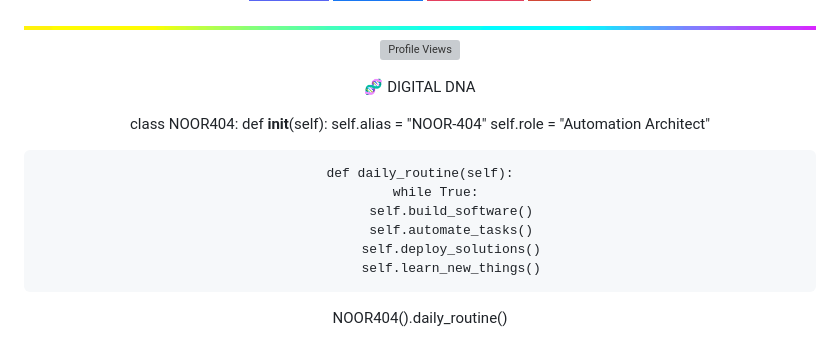
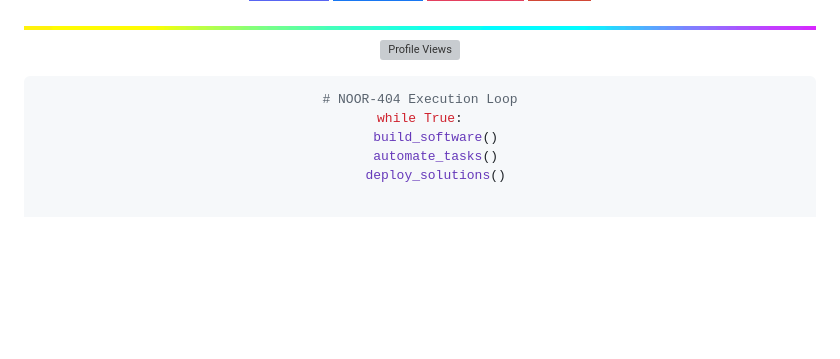
Before and after one commit to NOOR-404/NOOR-404, a Markdown page: README.md, the part around the change. Rendered like a GitHub page; badges without logos; blank space fills up the shorter version; grey boxes are pictures that could not be loaded.

````diff
--- a/README.md
+++ b/README.md
@@ -98,18 +98,9 @@ I am a dedicated **Python Developer** and **Automation Specialist** from Banglad
 
 ![Profile Views](https://komarev.com/ghpvc/?username=NOOR-404&color=00d1ff&style=flat-square&label=SYSTEM_VISITS)
 
-🧬 DIGITAL DNA
-
-class NOOR404:
-    def __init__(self):
-        self.alias = "NOOR-404"
-        self.role = "Automation Architect"
-
-    def daily_routine(self):
-        while True:
-            self.build_software()
-            self.automate_tasks()
-            self.deploy_solutions()
-            self.learn_new_things()
-
-NOOR404().daily_routine()
+```python
+# NOOR-404 Execution Loop
+while True:
+    build_software()
+    automate_tasks()
+    deploy_solutions()
````
